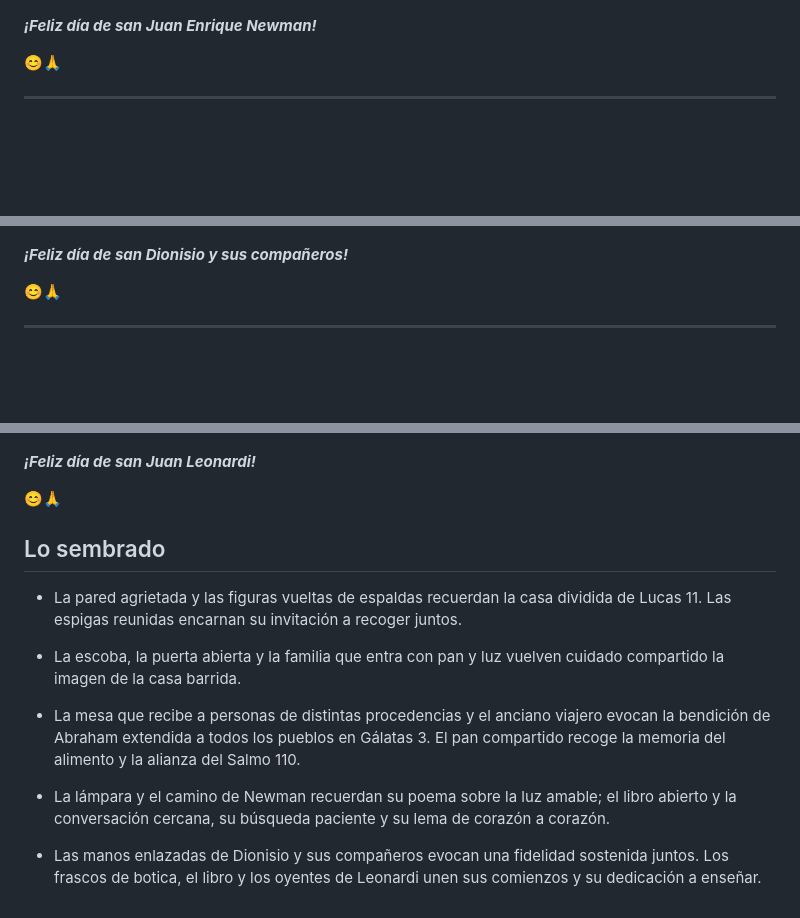
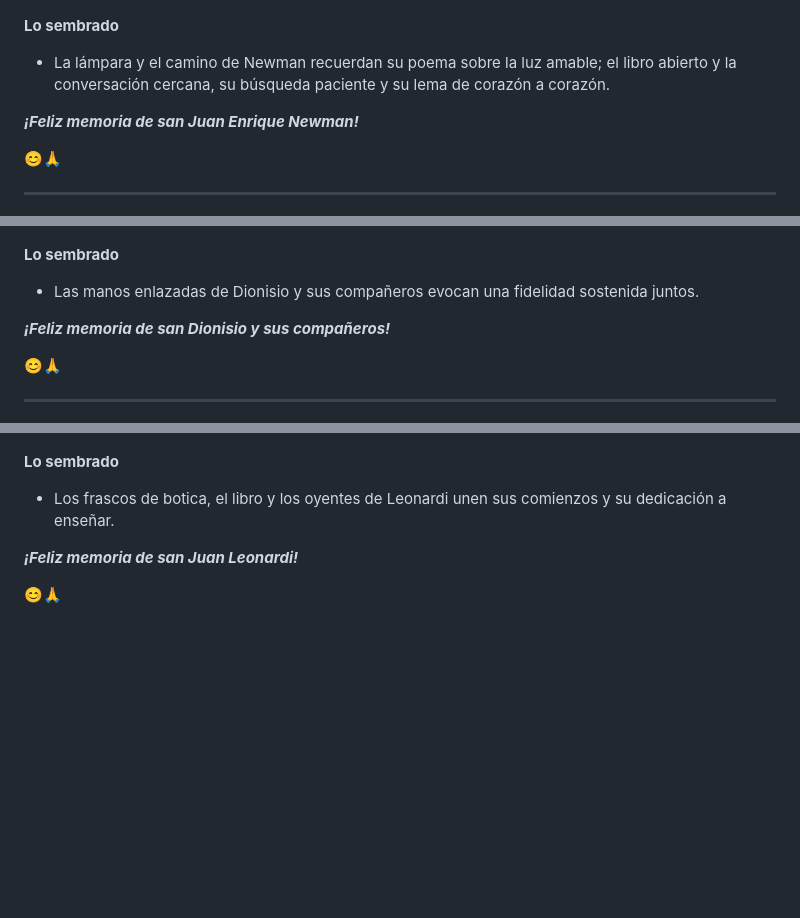
Before and after one commit to osmancitov/capilla, a Markdown page: md/cgbaaj_casa-reunida.md, 3 parts joined by grey strips. GitHub-like rendering; blank space fills up the shorter version.

Commit message:
Update content and structure in casa-reunida.md

```diff
--- a/md/cgbaaj_casa-reunida.md
+++ b/md/cgbaaj_casa-reunida.md
@@ -24,7 +33,11 @@ _Que aprendamos de su paciencia a caminar con la luz que alcanza para el próxim
 
 ![La luz amable](../img/cgbaaj-luz-amable.jpg)
 
-**_¡Feliz día de san Juan Enrique Newman!_**
+**Lo sembrado**
+
+- La lámpara y el camino de Newman recuerdan su poema sobre la luz amable; el libro abierto y la conversación cercana, su búsqueda paciente y su lema de corazón a corazón.
+
+**_¡Feliz memoria de san Juan Enrique Newman!_**
 
 😊🙏
 
@@ -38,7 +51,11 @@ _Que honremos a quienes sostienen su palabra cuando el camino se vuelve difícil
 
 ![Juntos en el camino](../img/cgbaaj-dionisio-companeros.jpg)
 
-**_¡Feliz día de san Dionisio y sus compañeros!_**
+**Lo sembrado**
+
+- Las manos enlazadas de Dionisio y sus compañeros evocan una fidelidad sostenida juntos.
+
+**_¡Feliz memoria de san Dionisio y sus compañeros!_**
 
 😊🙏
 
@@ -52,15 +69,10 @@ _Que aprendamos de Juan Leonardi a poner lo que sabemos al servicio de quien lle
 
 ![El cuidado enseña](../img/cgbaaj-juan-leonardi.jpg)
 
-**_¡Feliz día de san Juan Leonardi!_**
+**Lo sembrado**
+
+- Los frascos de botica, el libro y los oyentes de Leonardi unen sus comienzos y su dedicación a enseñar.
+
+**_¡Feliz memoria de san Juan Leonardi!_**
 
 😊🙏
-
-## Lo sembrado
-
-- La pared agrietada y las figuras vueltas de espaldas recuerdan la casa dividida de Lucas 11. Las espigas reunidas encarnan su invitación a recoger juntos.
-- La escoba, la puerta abierta y la familia que entra con pan y luz vuelven cuidado compartido la imagen de la casa barrida.
-- La mesa que recibe a personas de distintas procedencias y el anciano viajero evocan la bendición de Abraham extendida a todos los pueblos en Gálatas 3. El pan compartido recoge la memoria del alimento y la alianza del Salmo 110.
-- La lámpara y el camino de Newman recuerdan su poema sobre la luz amable; el libro abierto y la conversación cercana, su búsqueda paciente y su lema de corazón a corazón.
-
-- Las manos enlazadas de Dionisio y sus compañeros evocan una fidelidad sostenida juntos. Los frascos de botica, el libro y los oyentes de Leonardi unen sus comienzos y su dedicación a enseñar.
```
Also changed, not shown: other parts of md/cgbaaj_casa-reunida.md (+9 -0 lines).
